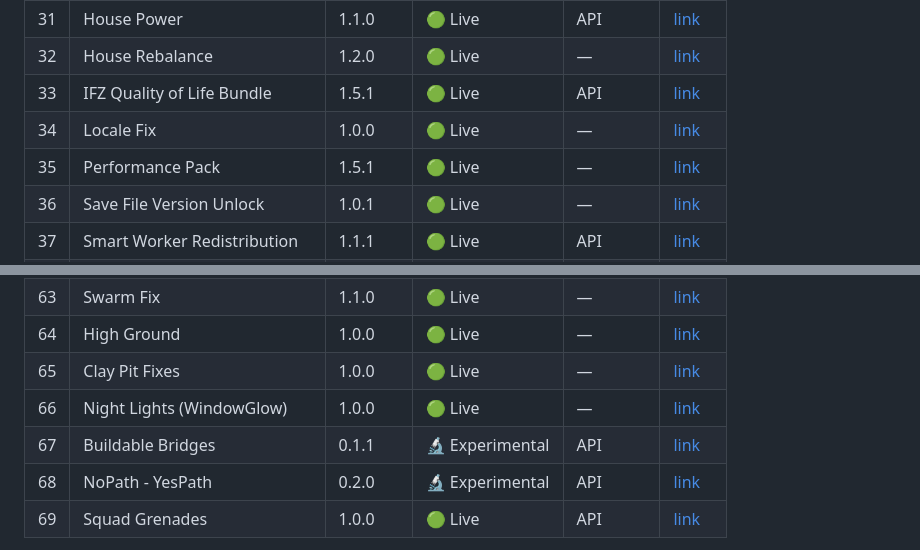
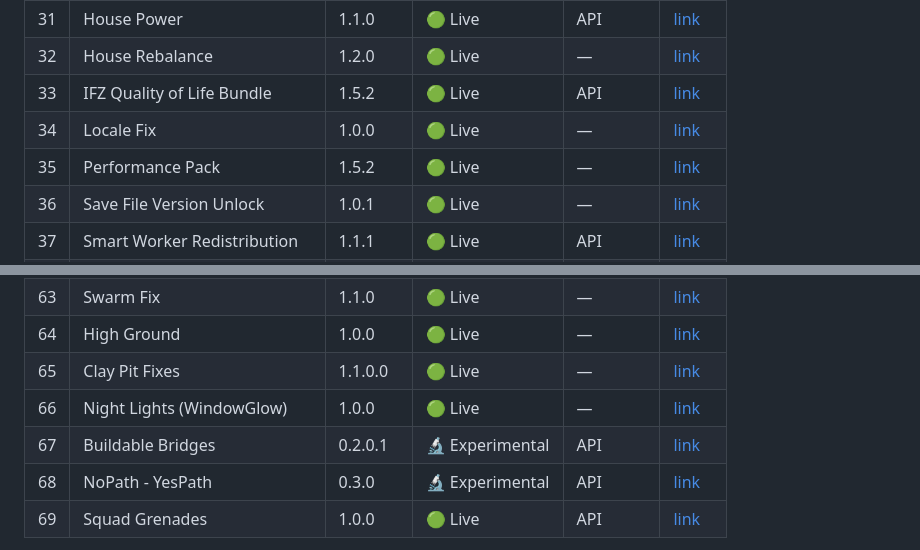
Before and after one commit to JaySNL/IFZMods, a Markdown page: STATUS.md, 2 parts joined by grey strips. Drawn GitHub-style.

Commit message:
Update STATUS.md: 5 mods live 2026-06-28
QoL 1.5.1->1.5.2, PerfPack 1.5.1->1.5.2, ClayPitFixes 1.0.0->1.1.0.0,
BridgeProto 0.1.1->0.2.0.1, DemolishAnywhere 0.2.0->0.3.0. All live on
Nexus as of 2026-06-28. Last-updated date bumped.

Co-Authored-By: Claude Opus 4.8 (1M context) <noreply@anthropic.com>

```diff
--- a/STATUS.md
+++ b/STATUS.md
@@ -24,9 +24,9 @@ _Last updated: 2026-06-26_
 | 30 | Gunfire Lights | 1.4.9 | 🟢 Live | API | [link](https://www.nexusmods.com/infectionfreezone/mods/30) |
 | 31 | House Power | 1.1.0 | 🟢 Live | API | [link](https://www.nexusmods.com/infectionfreezone/mods/31) |
 | 32 | House Rebalance | 1.2.0 | 🟢 Live | — | [link](https://www.nexusmods.com/infectionfreezone/mods/32) |
-| 33 | IFZ Quality of Life Bundle | 1.5.1 | 🟢 Live | API | [link](https://www.nexusmods.com/infectionfreezone/mods/33) |
+| 33 | IFZ Quality of Life Bundle | 1.5.2 | 🟢 Live | API | [link](https://www.nexusmods.com/infectionfreezone/mods/33) |
 | 34 | Locale Fix | 1.0.0 | 🟢 Live | — | [link](https://www.nexusmods.com/infectionfreezone/mods/34) |
-| 35 | Performance Pack | 1.5.1 | 🟢 Live | — | [link](https://www.nexusmods.com/infectionfreezone/mods/35) |
+| 35 | Performance Pack | 1.5.2 | 🟢 Live | — | [link](https://www.nexusmods.com/infectionfreezone/mods/35) |
 | 36 | Save File Version Unlock | 1.0.1 | 🟢 Live | — | [link](https://www.nexusmods.com/infectionfreezone/mods/36) |
 | 37 | Smart Worker Redistribution | 1.1.1 | 🟢 Live | API | [link](https://www.nexusmods.com/infectionfreezone/mods/37) |
 | 38 | Unlocked Buildings | 1.3.0 | 🟢 Live | — | [link](https://www.nexusmods.com/infectionfreezone/mods/38) |
@@ -41,10 +41,10 @@ _Last updated: 2026-06-26_
 | 59 | Squad Move and Fire | 0.1.3 | 🔬 Experimental | — | [link](https://www.nexusmods.com/infectionfreezone/mods/59) |
 | 63 | Swarm Fix | 1.1.0 | 🟢 Live | — | [link](https://www.nexusmods.com/infectionfreezone/mods/63) |
 | 64 | High Ground | 1.0.0 | 🟢 Live | — | [link](https://www.nexusmods.com/infectionfreezone/mods/64) |
-| 65 | Clay Pit Fixes | 1.0.0 | 🟢 Live | — | [link](https://www.nexusmods.com/infectionfreezone/mods/65) |
+| 65 | Clay Pit Fixes | 1.1.0.0 | 🟢 Live | — | [link](https://www.nexusmods.com/infectionfreezone/mods/65) |
 | 66 | Night Lights (WindowGlow) | 1.0.0 | 🟢 Live | — | [link](https://www.nexusmods.com/infectionfreezone/mods/66) |
-| 67 | Buildable Bridges | 0.1.1 | 🔬 Experimental | API | [link](https://www.nexusmods.com/infectionfreezone/mods/67) |
-| 68 | NoPath - YesPath | 0.2.0 | 🔬 Experimental | API | [link](https://www.nexusmods.com/infectionfreezone/mods/68) |
+| 67 | Buildable Bridges | 0.2.0.1 | 🔬 Experimental | API | [link](https://www.nexusmods.com/infectionfreezone/mods/67) |
+| 68 | NoPath - YesPath | 0.3.0 | 🔬 Experimental | API | [link](https://www.nexusmods.com/infectionfreezone/mods/68) |
 | 69 | Squad Grenades | 1.0.0 | 🟢 Live | API | [link](https://www.nexusmods.com/infectionfreezone/mods/69) |
 
 > "Requires: API" = needs **IFZ Mod API** (mod 42). Match API version to the mod's requirement; always update API + mods together.
```
Also changed, not shown: other parts of STATUS.md (+1 -1 lines).
